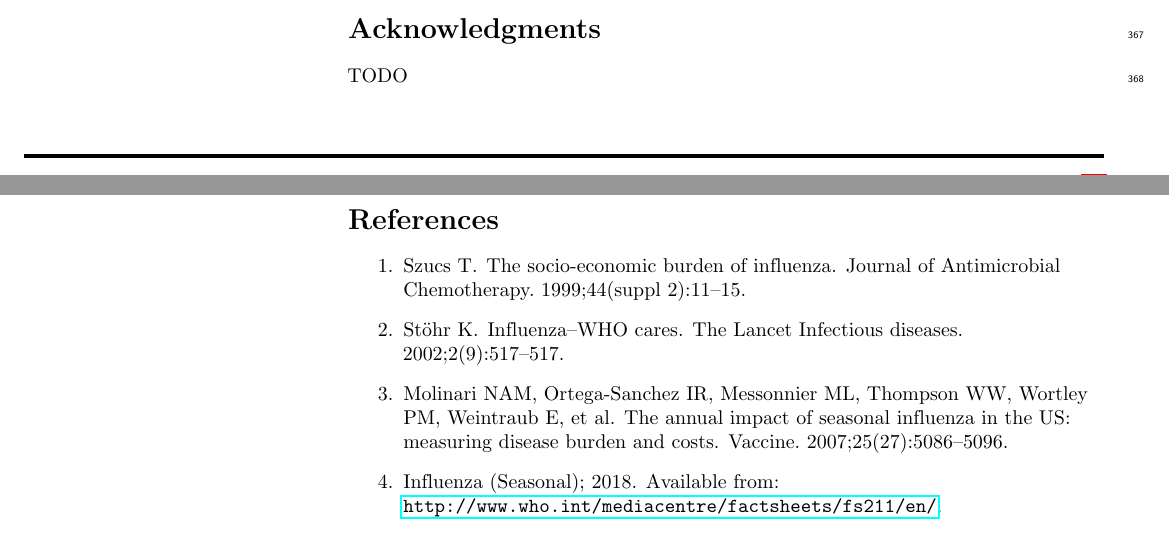
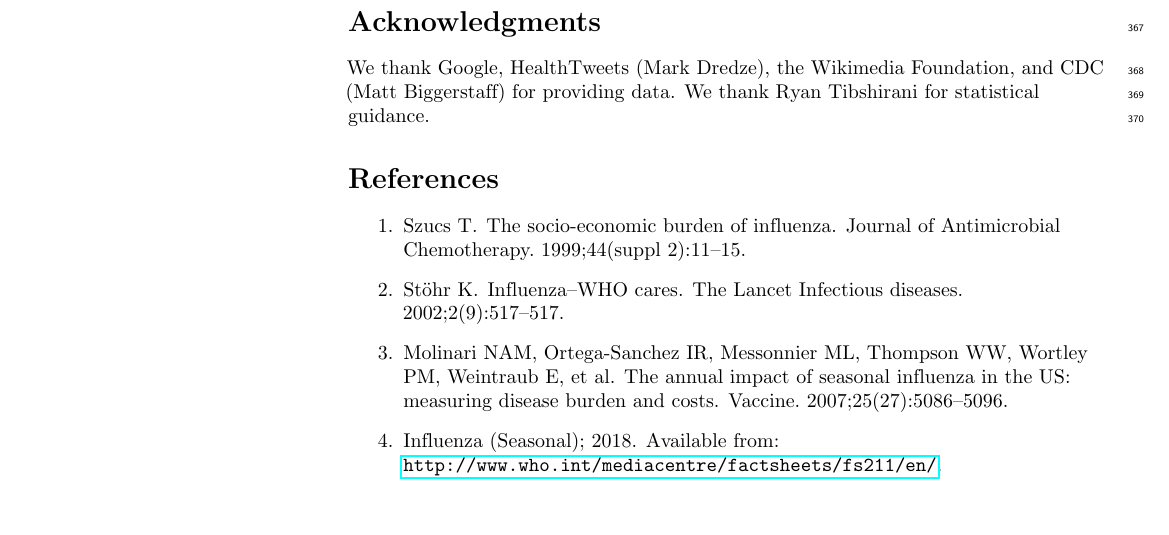
Before and after one commit to cmu-delphi/nowcast, a LaTeX document (doc/plos/text/manuscript.tex): two parts of pages 13 and 14 of 17 before the commit and part of page 14 of 17 after it, the two joined at a grey line, cut so that both start at the same text, the shorter picture padded with empty space. Compiled offline with pdfLaTeX.

Commit message:
some acknowledgments

```diff
--- a/doc/plos/text/manuscript.tex
+++ b/doc/plos/text/manuscript.tex
@@ -914,7 +914,9 @@ our developer API (TODO: citations).
 
 \section*{Acknowledgments}
 
-TODO
+We thank Google, HealthTweets (Mark Dredze), the Wikimedia Foundation,
+and CDC (Matt Biggerstaff) for providing data. We thank Ryan Tibshirani for
+statistical guidance.
 
 \nolinenumbers
 
```
